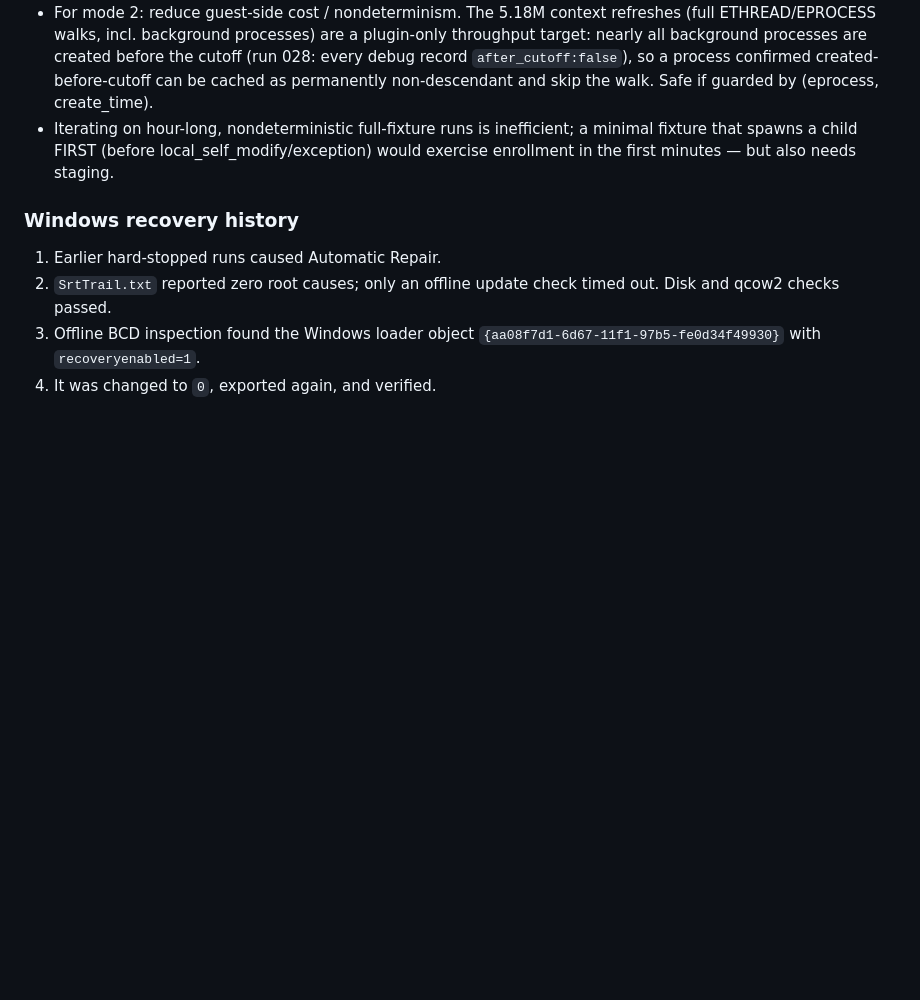
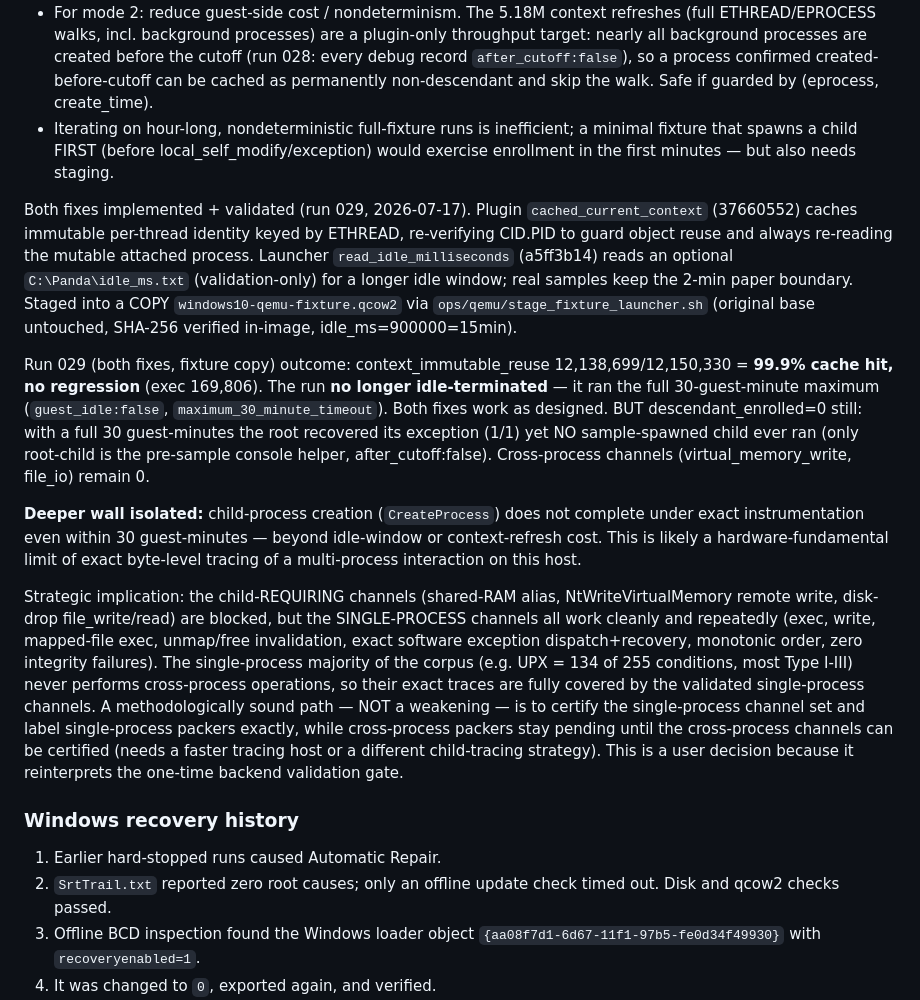
Before and after one commit to BaylorSecurityLab/packing_pipeline, a Markdown page: docs/empirical_type_handoff.md, the part around the change. Drawn GitHub-style; blank space fills up the shorter version.

Commit message:
Run 029: both fixes validated; child CreateProcess is the deeper wall
Context-cache hit 99.9% (12.14M/12.15M refreshes) with no regression; the idle
override let the run use the full 30-guest-minute budget instead of idling at 2
min. Both fixes work. But even with 30 guest-minutes the root recovers its
exception and never gets a sample-spawned child to run: CreateProcess does not
complete under exact instrumentation on this host. Single-process channels all
work; the child-requiring cross-process channels are blocked by a likely
hardware-fundamental limit. Records the single-process-certification option.

```diff
--- a/docs/empirical_type_handoff.md
+++ b/docs/empirical_type_handoff.md
@@ -963,6 +963,43 @@ Fix direction (NOT in enrollment code):
   minimal fixture that spawns a child FIRST (before local_self_modify/exception)
   would exercise enrollment in the first minutes — but also needs staging.
 
+Both fixes implemented + validated (run 029, 2026-07-17). Plugin
+`cached_current_context` (37660552) caches immutable per-thread identity keyed by
+ETHREAD, re-verifying CID.PID to guard object reuse and always re-reading the
+mutable attached process. Launcher `read_idle_milliseconds` (a5ff3b14) reads an
+optional `C:\Panda\idle_ms.txt` (validation-only) for a longer idle window; real
+samples keep the 2-min paper boundary. Staged into a COPY
+`windows10-qemu-fixture.qcow2` via `ops/qemu/stage_fixture_launcher.sh` (original
+base untouched, SHA-256 verified in-image, idle_ms=900000=15min).
+
+Run 029 (both fixes, fixture copy) outcome: context_immutable_reuse
+12,138,699/12,150,330 = **99.9% cache hit, no regression** (exec 169,806). The
+run **no longer idle-terminated** — it ran the full 30-guest-minute maximum
+(`guest_idle:false`, `maximum_30_minute_timeout`). Both fixes work as designed.
+BUT descendant_enrolled=0 still: with a full 30 guest-minutes the root recovered
+its exception (1/1) yet NO sample-spawned child ever ran (only root-child is the
+pre-sample console helper, after_cutoff:false). Cross-process channels
+(virtual_memory_write, file_io) remain 0.
+
+**Deeper wall isolated:** child-process creation (`CreateProcess`) does not
+complete under exact instrumentation even within 30 guest-minutes — beyond
+idle-window or context-refresh cost. This is likely a hardware-fundamental limit
+of exact byte-level tracing of a multi-process interaction on this host.
+
+Strategic implication: the child-REQUIRING channels (shared-RAM alias,
+NtWriteVirtualMemory remote write, disk-drop file_write/read) are blocked, but
+the SINGLE-PROCESS channels all work cleanly and repeatedly (exec, write,
+mapped-file exec, unmap/free invalidation, exact software exception
+dispatch+recovery, monotonic order, zero integrity failures). The single-process
+majority of the corpus (e.g. UPX = 134 of 255 conditions, most Type I-III) never
+performs cross-process operations, so their exact traces are fully covered by the
+validated single-process channels. A methodologically sound path — NOT a
+weakening — is to certify the single-process channel set and label single-process
+packers exactly, while cross-process packers stay pending until the cross-process
+channels can be certified (needs a faster tracing host or a different
+child-tracing strategy). This is a user decision because it reinterprets the
+one-time backend validation gate.
+
 ### Windows recovery history
 
 1. Earlier hard-stopped runs caused Automatic Repair.
```
